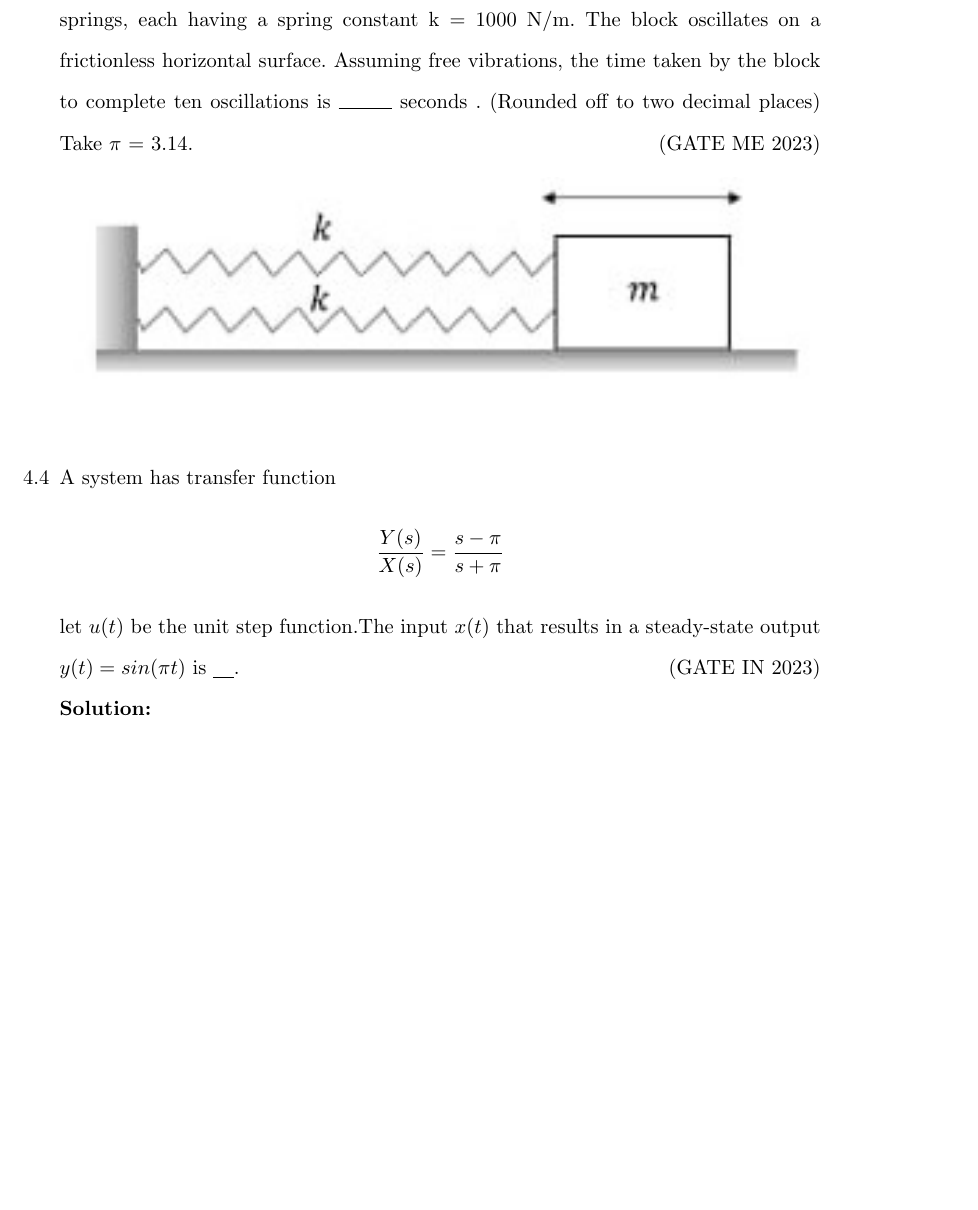
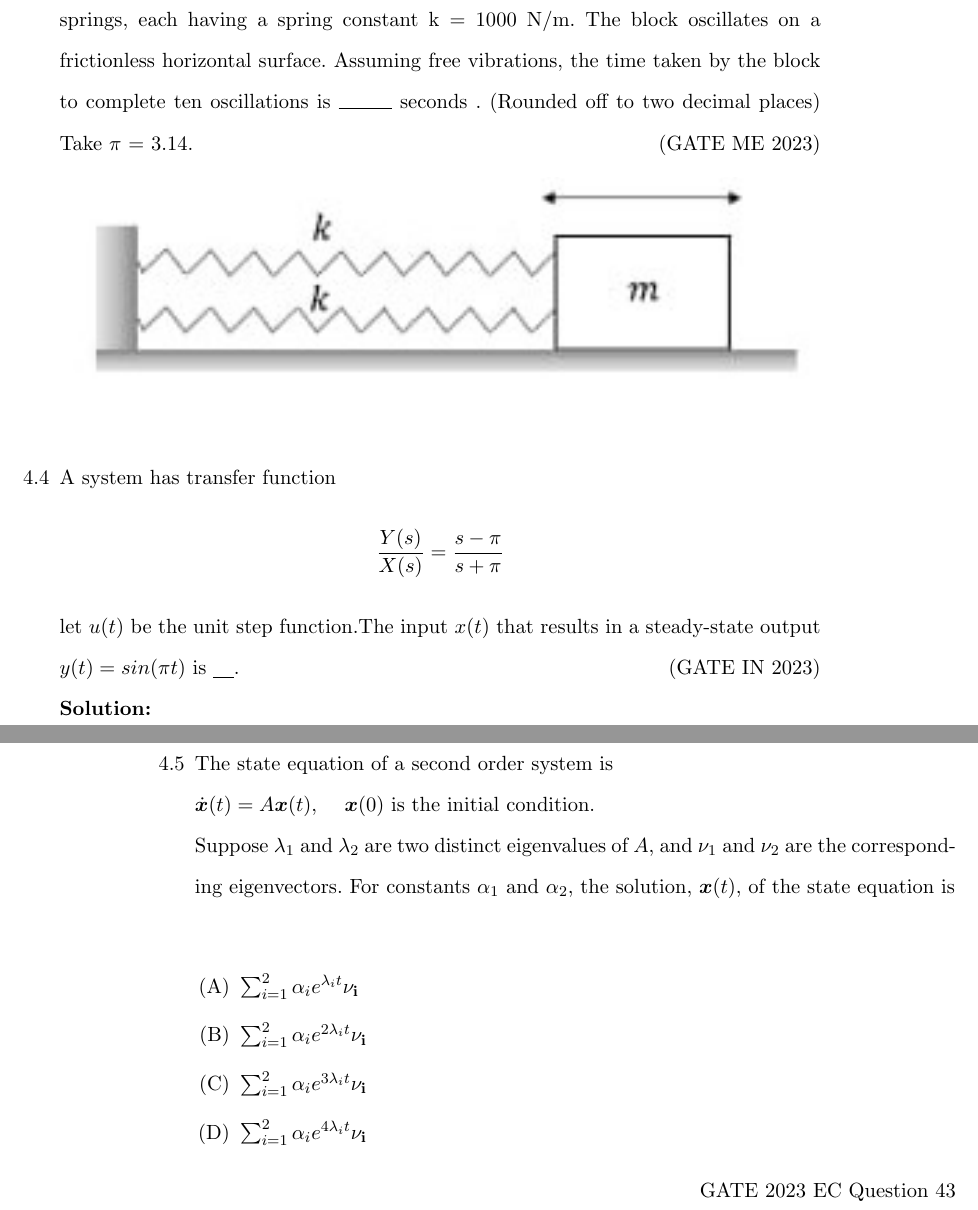
Before and after one commit to kmeghanasai/gate-signal, a LaTeX thesis (main.tex, which reads 2023/systems.tex): part of page 20 of 46 before the commit and two parts of pages 20 and 21 of 48 after it, the two joined at a grey line, cut so that both start at the same text, the shorter picture padded with empty space. Compiled offline with pdfLaTeX.

Commit message:
Update systems.tex

```diff
--- a/2023/systems.tex
+++ b/2023/systems.tex
@@ -29,5 +29,16 @@ The measurement and the valve transfer functions are both equal to 1. A process
  let $u(t)$ be the unit step function.The input $x(t)$ that results in a steady-state output $y(t)=sin(\pi t)$ is \underline{\quad}.\hfill (GATE IN 2023)\\
  \solution
  \newpage
+ \item The state equation of a second order system is \\
+$ \dot{\bm{x}}(t) = A\bm{x}(t)$, \quad $\bm{x}(0)$ is the initial condition. \\
+Suppose $\lambda_1$ and $\lambda_2$ are two distinct eigenvalues of $A$, and $\nu_1$ and $\nu_2$ are the corresponding eigenvectors. For constants $\alpha_1$ and $\alpha_2$, the solution, $\bm{x}(t)$, of the state equation is \\
+\begin{enumerate}[label=(\Alph*)]
+\item $\sum_{i=1}^{2} \alpha_ie^{\lambda_it}\bf{\nu}_i$
+\item $\sum_{i=1}^{2} \alpha_ie^{2\lambda_it}\bf{\nu}_i$
+\item $\sum_{i=1}^{2} \alpha_ie^{3\lambda_it}\bf{\nu}_i$
+\item $\sum_{i=1}^{2} \alpha_ie^{4\lambda_it}\bf{\nu}_i$
+\end{enumerate}
+\hfill{GATE 2023 EC Question 43} \\
+\newpage
 
 \end{enumerate}
```
